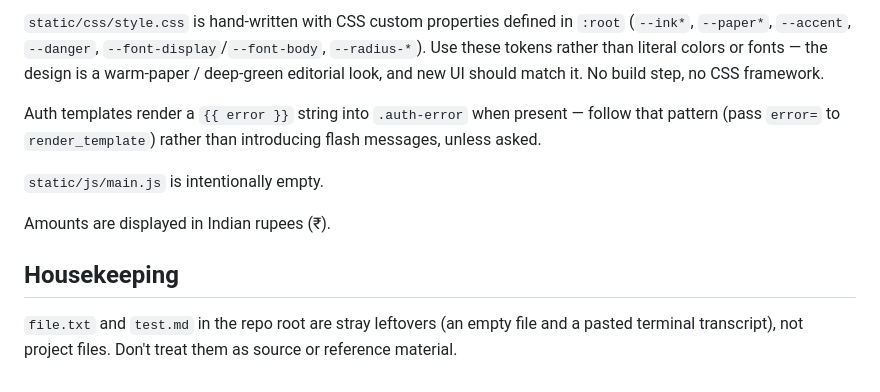
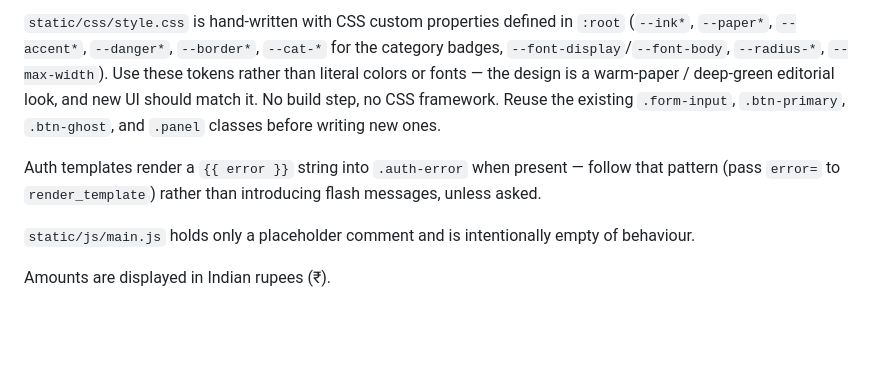
Before and after one commit to ritushishir/spendly, a Markdown page: CLAUDE.md, the part around one of its changes. Rendered like a GitHub page; blank space fills up the shorter version.

```diff
--- a/CLAUDE.md
+++ b/CLAUDE.md
@@ -46,12 +57,8 @@ Jinja templates extend `base.html`, which defines blocks `title`, `head`, `conte
 
-`static/css/style.css` is hand-written with CSS custom properties defined in `:root` (`--ink*`, `--paper*`, `--accent`, `--danger`, `--font-display`/`--font-body`, `--radius-*`). Use these tokens rather than literal colors or fonts — the design is a warm-paper / deep-green editorial look, and new UI should match it. No build step, no CSS framework.
+`static/css/style.css` is hand-written with CSS custom properties defined in `:root` (`--ink*`, `--paper*`, `--accent*`, `--danger*`, `--border*`, `--cat-*` for the category badges, `--font-display`/`--font-body`, `--radius-*`, `--max-width`). Use these tokens rather than literal colors or fonts — the design is a warm-paper / deep-green editorial look, and new UI should match it. No build step, no CSS framework. Reuse the existing `.form-input`, `.btn-primary`, `.btn-ghost`, and `.panel` classes before writing new ones.
 
 Auth templates render a `{{ error }}` string into `.auth-error` when present — follow that pattern (pass `error=` to `render_template`) rather than introducing flash messages, unless asked.
 
-`static/js/main.js` is intentionally empty.
+`static/js/main.js` holds only a placeholder comment and is intentionally empty of behaviour.
 
 Amounts are displayed in Indian rupees (₹).
-
-## Housekeeping
-
-`file.txt` and `test.md` in the repo root are stray leftovers (an empty file and a pasted terminal transcript), not project files. Don't treat them as source or reference material.
```
Also changed, not shown: other parts of CLAUDE.md (+23 -12 lines).
